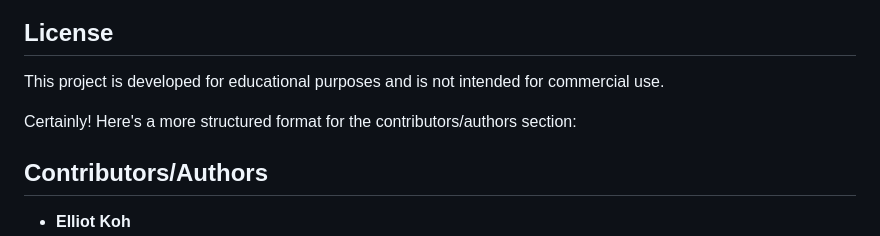
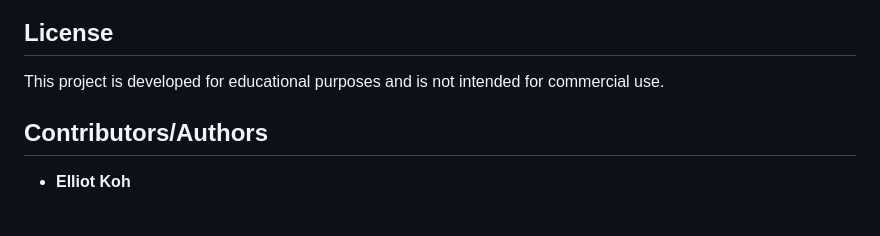
Before and after one commit to Green-Chilley/OLAF-Neighbourhood-Protocol, a Markdown page: README.md, the part around the change. GitHub-like rendering; blank space fills up the shorter version.

```diff
--- a/README.md
+++ b/README.md
@@ -88,8 +88,6 @@ These screenshots provide a visual overview of the chat application's UI and its
 ## License
 This project is developed for educational purposes and is not intended for commercial use.
 
-Certainly! Here's a more structured format for the contributors/authors section:
-
 ## Contributors/Authors
 
 - **Elliot Koh**
```
